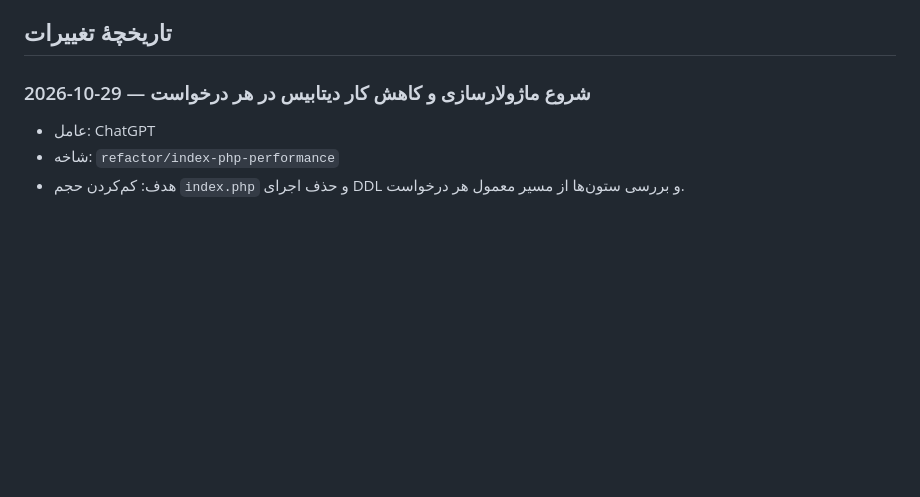
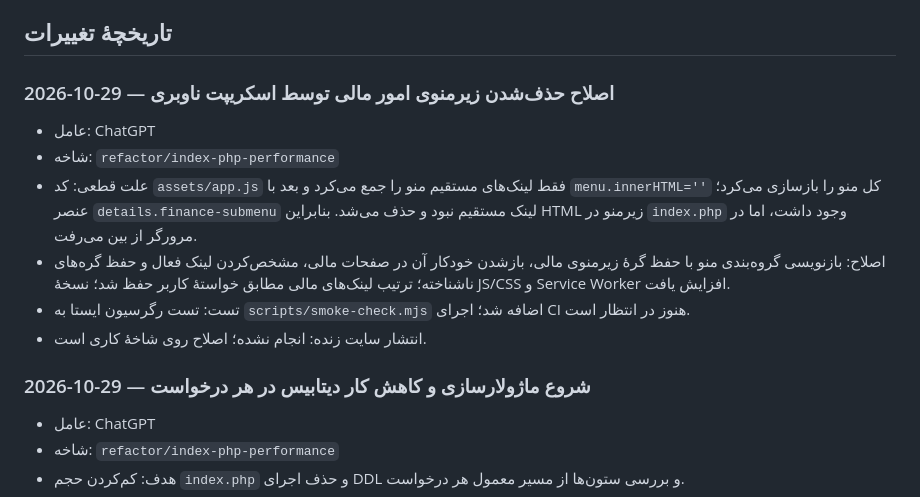
Before and after one commit to shoeibnajjari-bit/sho-os, a Markdown page: docs/DEVELOPMENT_LOG.md, the part around the change. Drawn GitHub-style; blank space fills up the shorter version.

Commit message:
docs: record finance submenu root cause and fix

```diff
--- a/docs/DEVELOPMENT_LOG.md
+++ b/docs/DEVELOPMENT_LOG.md
@@ -30,6 +30,16 @@
 - منبع وضعیت نهایی کد، commitهای مخزن و نتیجهٔ CI است؛ موفقیت Actions به‌تنهایی اثبات قرارگیری فایل در ریشهٔ واقعی سایت نیست.
 
 ## تاریخچهٔ تغییرات
+
+### 2026-10-29 — اصلاح حذف‌شدن زیرمنوی امور مالی توسط اسکریپت ناوبری
+- عامل: ChatGPT
+- شاخه: `refactor/index-php-performance`
+- علت قطعی: کد `assets/app.js` فقط لینک‌های مستقیم منو را جمع می‌کرد و بعد با `menu.innerHTML=''` کل منو را بازسازی می‌کرد؛ عنصر `details.finance-submenu` لینک مستقیم نبود و حذف می‌شد. بنابراین HTML زیرمنو در `index.php` وجود داشت، اما در مرورگر از بین می‌رفت.
+- اصلاح: بازنویسی گروه‌بندی منو با حفظ گرهٔ زیرمنوی مالی، بازشدن خودکار آن در صفحات مالی، مشخص‌کردن لینک فعال و حفظ گره‌های ناشناخته؛ ترتیب لینک‌های مالی مطابق خواستهٔ کاربر حفظ شد؛ نسخهٔ JS/CSS و Service Worker افزایش یافت.
+- تست: تست رگرسیون ایستا به `scripts/smoke-check.mjs` اضافه شد؛ اجرای CI هنوز در انتظار است.
+- انتشار سایت زنده: انجام نشده؛ اصلاح روی شاخهٔ کاری است.
+
+
 
 ### 2026-10-29 — شروع ماژولارسازی و کاهش کار دیتابیس در هر درخواست
 - عامل: ChatGPT
```
